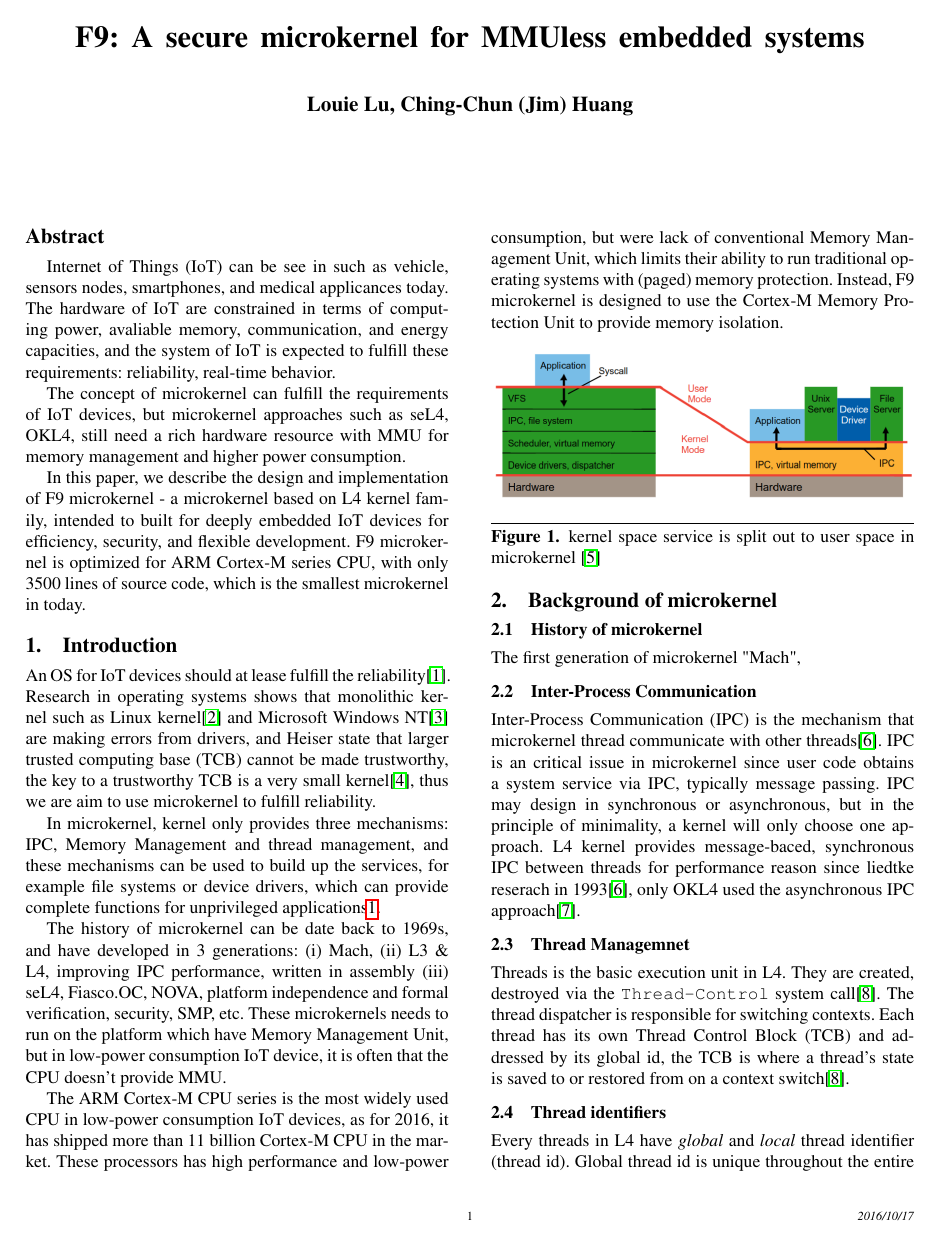
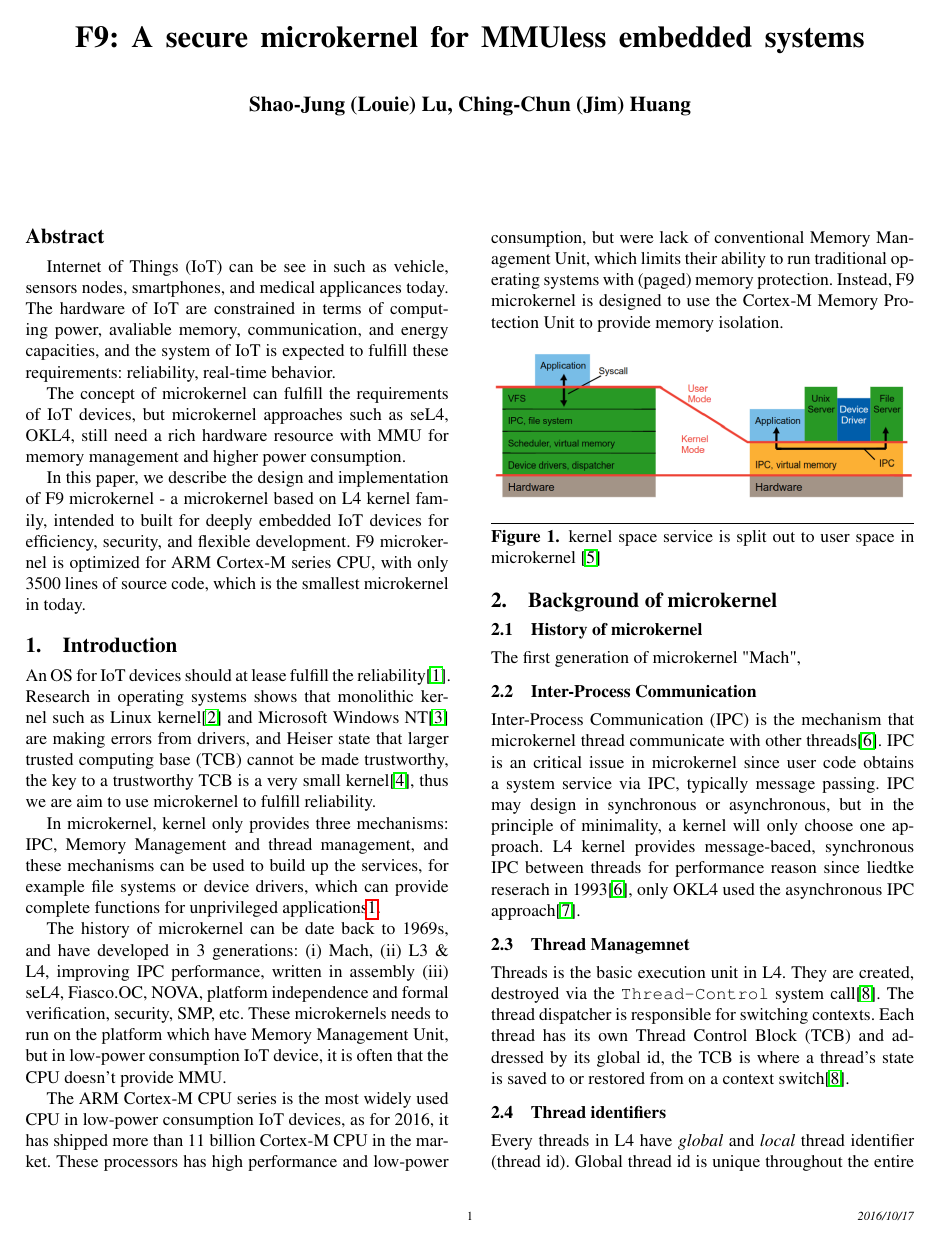
Before and after one commit to a97410985/f9-report, a LaTeX paper (f9-report.tex): page 1 of 5. Compiled offline with pdfLaTeX; a missing font is replaced by an installed copy or a similar font.

Commit message:
Fixed authorinfo

```diff
--- a/f9-report.tex
+++ b/f9-report.tex
@@ -37,7 +37,7 @@
 \date{}
 
 % Paper number and no. of pages as author
-\authorinfo{\textbf{Louie Lu, Ching-Chun (Jim) Huang}}
+\authorinfo{\textbf{Shao-Jung (Louie) Lu, Ching-Chun (Jim) Huang}}
 
 
 % Actual document begins below.
```
